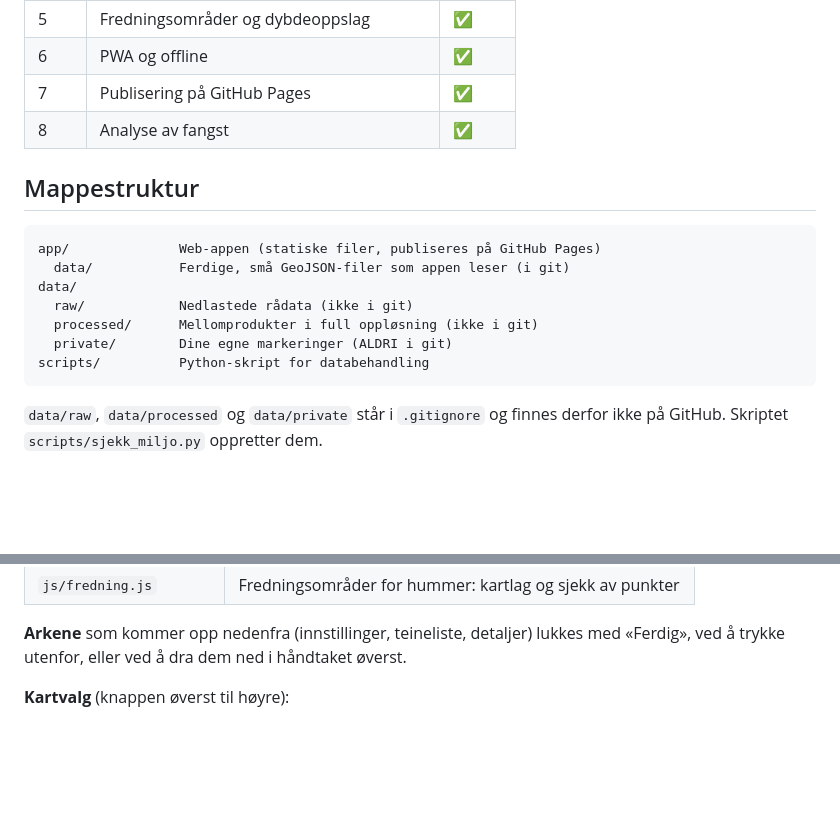
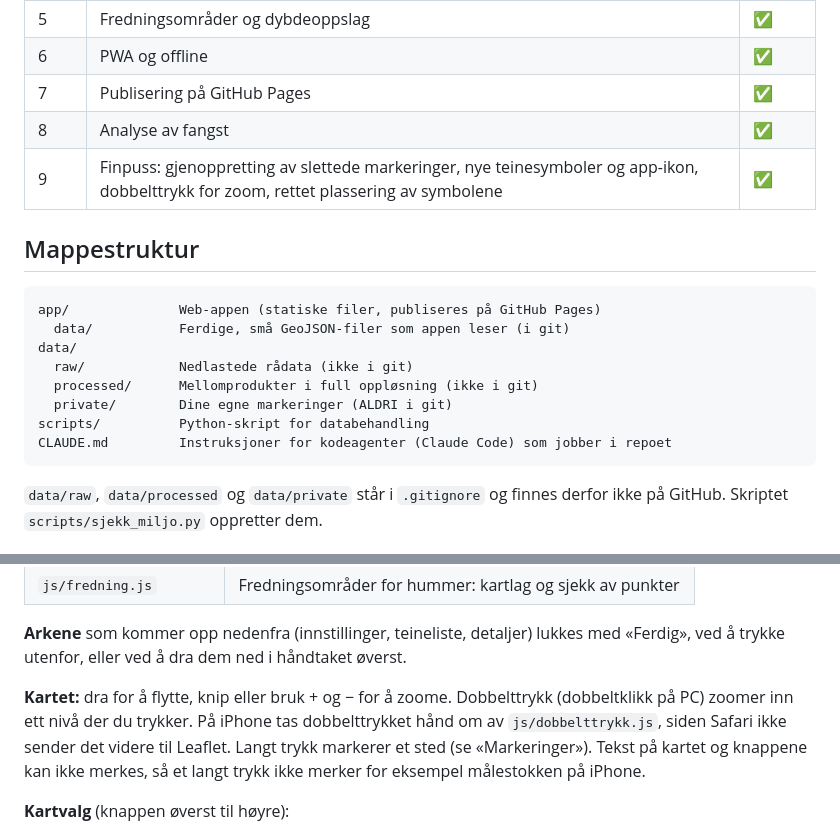
Before and after one commit to B1Lars1/lobsterApp, a Markdown page: README.md, 2 parts joined by grey strips. Drawn GitHub-style; blank space fills up the shorter version.

````diff
--- a/README.md
+++ b/README.md
@@ -26,6 +26,7 @@ analyseres i GeoPandas.
 | 6 | PWA og offline | ✅ |
 | 7 | Publisering på GitHub Pages | ✅ |
 | 8 | Analyse av fangst | ✅ |
+| 9 | Finpuss: gjenoppretting av slettede markeringer, nye teinesymboler og app-ikon, dobbelttrykk for zoom, rettet plassering av symbolene | ✅ |
 
 ## Mappestruktur
 
@@ -37,6 +38,7 @@ data/
   processed/      Mellomprodukter i full oppløsning (ikke i git)
   private/        Dine egne markeringer (ALDRI i git)
 scripts/          Python-skript for databehandling
+CLAUDE.md         Instruksjoner for kodeagenter (Claude Code) som jobber i repoet
 ```
 
 `data/raw`, `data/processed` og `data/private` står i `.gitignore` og finnes
@@ -157,6 +175,12 @@ Appen er ren HTML, CSS og JavaScript uten byggesteg. Leaflet ligger i
 
 **Arkene** som kommer opp nedenfra (innstillinger, teineliste, detaljer) lukkes med
 «Ferdig», ved å trykke utenfor, eller ved å dra dem ned i håndtaket øverst.
+
+**Kartet:** dra for å flytte, knip eller bruk + og − for å zoome. Dobbelttrykk
+(dobbeltklikk på PC) zoomer inn ett nivå der du trykker. På iPhone tas dobbelttrykket
+hånd om av `js/dobbelttrykk.js`, siden Safari ikke sender det videre til Leaflet. Langt
+trykk markerer et sted (se «Markeringer»). Tekst på kartet og knappene kan ikke merkes,
+så et langt trykk ikke merker for eksempel målestokken på iPhone.
 
 **Kartvalg** (knappen øverst til høyre):
 
````
Also changed, not shown: other parts of README.md (+32 -2 lines), CLAUDE.md (added, +118 -0 lines).
